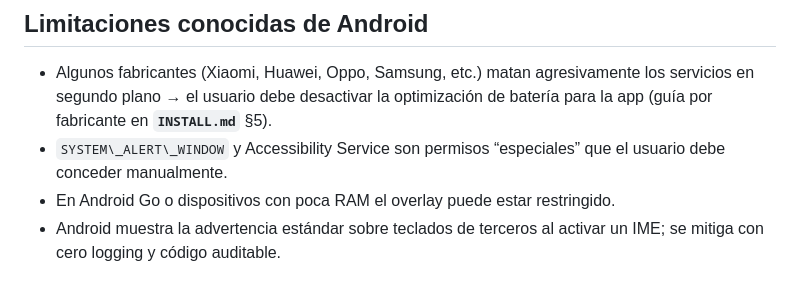
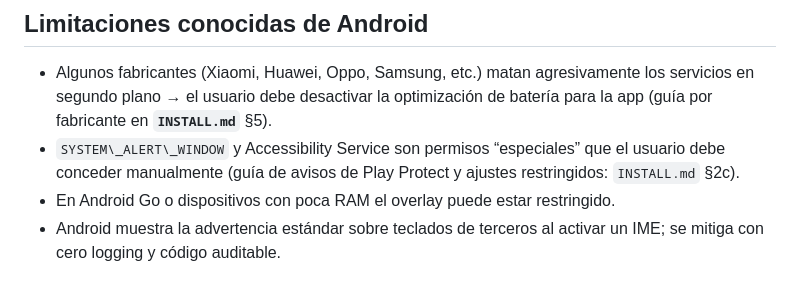
Before and after one commit to royleguiza/voice-bubble, a Markdown page: README.md, the part around the change. Rendered like a GitHub page.

Commit message:
Documenta Hito 4 hibrido HB0, avisos Play Protect y guia de accesibilidad

```diff
--- a/README.md
+++ b/README.md
@@ -149,7 +149,7 @@ Spec completa e investigación: **`teclado-voice.md`**.
 ## Limitaciones conocidas de Android
 
 * Algunos fabricantes (Xiaomi, Huawei, Oppo, Samsung, etc.) matan agresivamente los servicios en segundo plano → el usuario debe desactivar la optimización de batería para la app (guía por fabricante en **`INSTALL.md`** §5).
-* `SYSTEM\_ALERT\_WINDOW` y Accessibility Service son permisos “especiales” que el usuario debe conceder manualmente.
+* `SYSTEM\_ALERT\_WINDOW` y Accessibility Service son permisos “especiales” que el usuario debe conceder manualmente (guía de avisos de Play Protect y ajustes restringidos: `INSTALL.md` §2c).
 * En Android Go o dispositivos con poca RAM el overlay puede estar restringido.
 * Android muestra la advertencia estándar sobre teclados de terceros al activar un IME; se mitiga con cero logging y código auditable.
 
```
Also changed, not shown: AGENTS.md (+2 -0 lines), INSTALL.md (+11 -0 lines).
